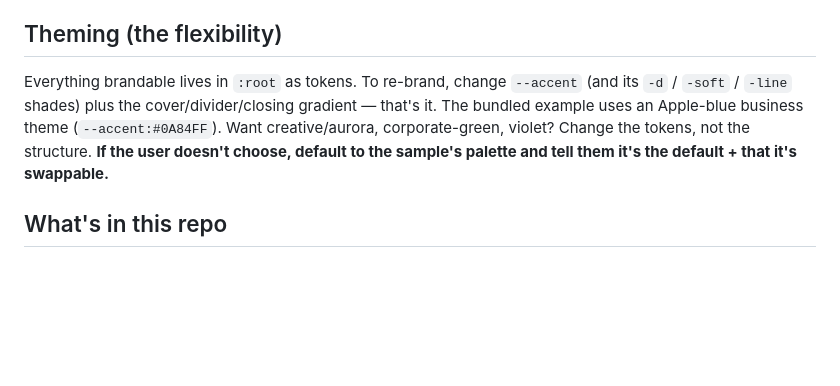
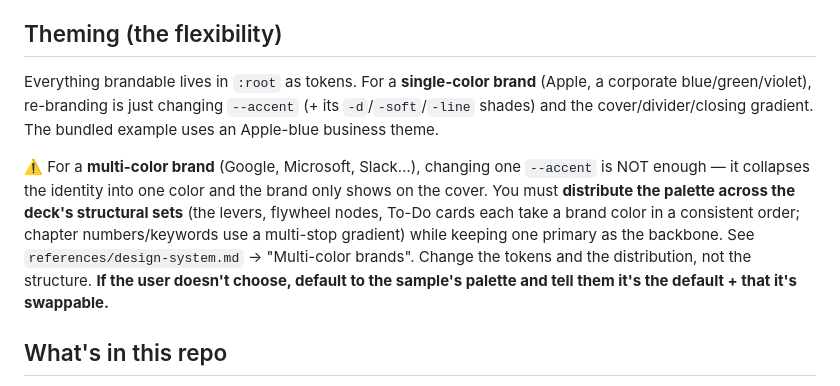
Before and after one commit to aurthur/aliang-shuzhi-html-ppt, a Markdown page: SKILL.md, the part around the change. Drawn GitHub-style; blank space fills up the shorter version.

```diff
--- a/SKILL.md
+++ b/SKILL.md
@@ -90,10 +90,16 @@ layered-shots / flywheel) → todo-featured → closing.
 
 ## Theming (the flexibility)
 
-Everything brandable lives in `:root` as tokens. To re-brand, change `--accent` (and its `-d` /
-`-soft` / `-line` shades) plus the cover/divider/closing gradient — that's it. The bundled example
-uses an Apple-blue business theme (`--accent:#0A84FF`). Want creative/aurora, corporate-green,
-violet? Change the tokens, not the structure. **If the user doesn't choose, default to the sample's
+Everything brandable lives in `:root` as tokens. For a **single-color brand** (Apple, a corporate
+blue/green/violet), re-branding is just changing `--accent` (+ its `-d`/`-soft`/`-line` shades) and
+the cover/divider/closing gradient. The bundled example uses an Apple-blue business theme.
+
+⚠️ For a **multi-color brand** (Google, Microsoft, Slack…), changing one `--accent` is NOT enough —
+it collapses the identity into one color and the brand only shows on the cover. You must **distribute
+the palette across the deck's structural sets** (the levers, flywheel nodes, To-Do cards each take a
+brand color in a consistent order; chapter numbers/keywords use a multi-stop gradient) while keeping
+one primary as the backbone. See `references/design-system.md` → "Multi-color brands". Change the
+tokens and the distribution, not the structure. **If the user doesn't choose, default to the sample's
 palette and tell them it's the default + that it's swappable.**
 
 ## What's in this repo
```
Also changed, not shown: references/design-system.md (+26 -3 lines).
